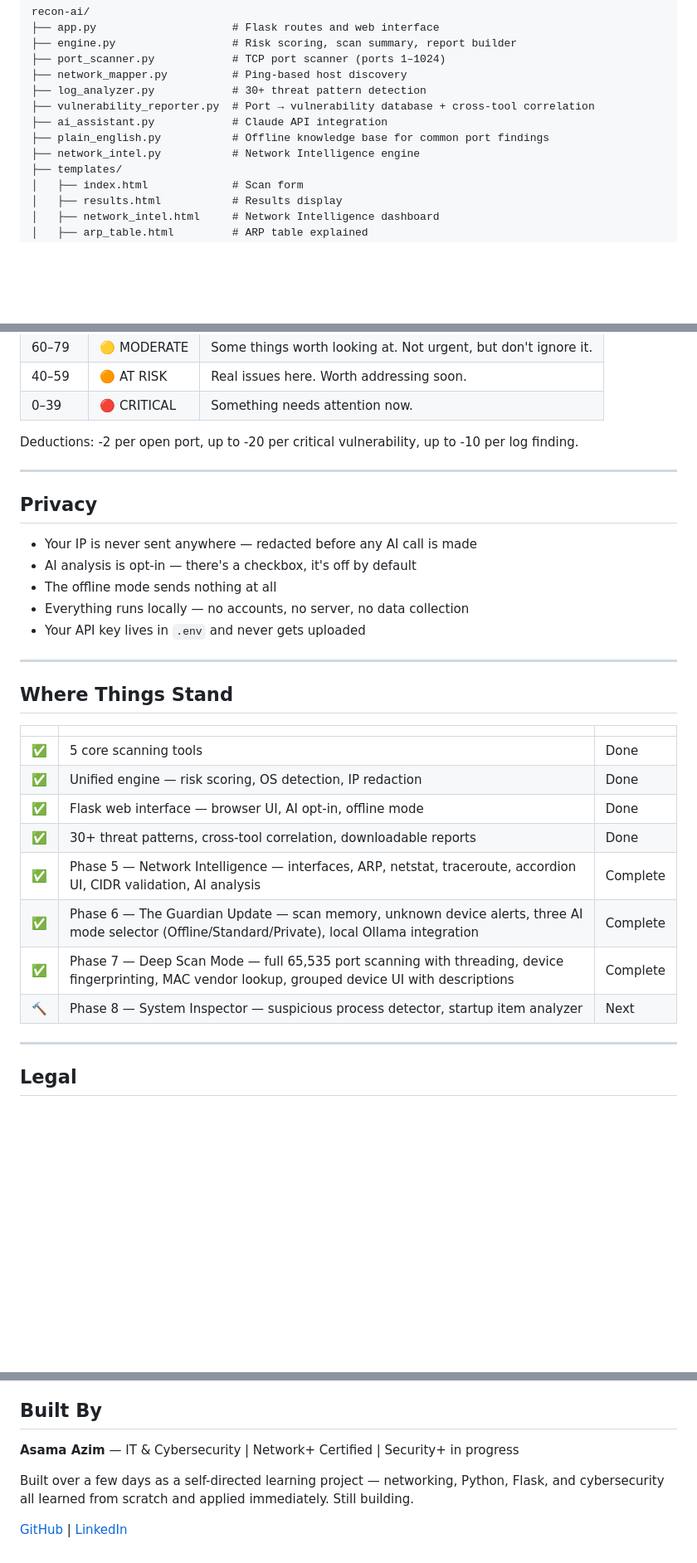
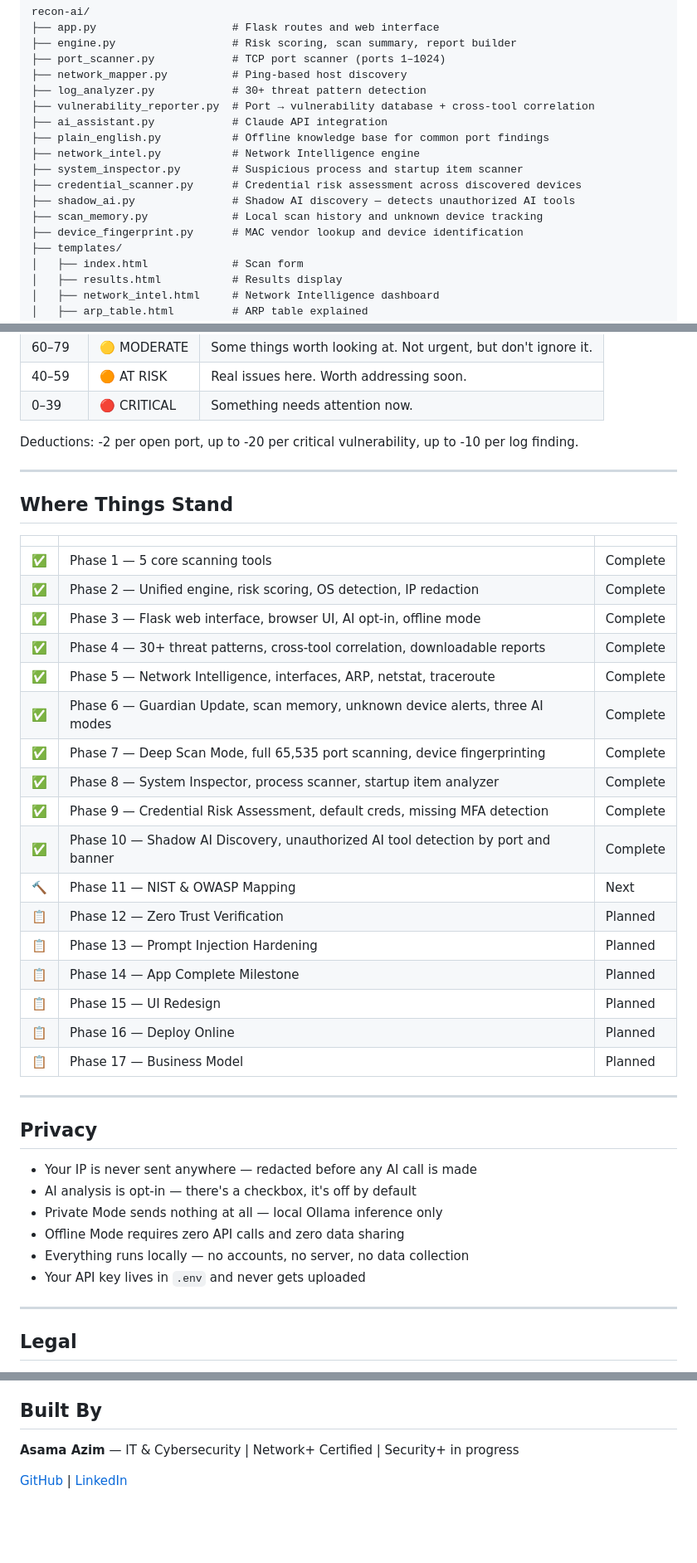
Before and after one commit to PRXSM/recon-ai, a Markdown page: README.md, 3 parts joined by grey strips. Shown at 83% size. Rendered like a GitHub page; blank space fills up the shorter version.

Commit message:
README: update to Phase 10 — add Shadow AI Discovery and full roadmap
Adds Shadow AI Discovery to the tools table, expands the phase tracker
through Phase 17, updates the stack and project structure, and refines
the privacy and feature sections.

```diff
--- a/README.md
+++ b/README.md
@@ -133,6 +141,11 @@ recon-ai/
 ├── ai_assistant.py            # Claude API integration
 ├── plain_english.py           # Offline knowledge base for common port findings
 ├── network_intel.py           # Network Intelligence engine
+├── system_inspector.py        # Suspicious process and startup item scanner
+├── credential_scanner.py      # Credential risk assessment across discovered devices
+├── shadow_ai.py               # Shadow AI discovery — detects unauthorized AI tools
+├── scan_memory.py             # Local scan history and unknown device tracking
+├── device_fingerprint.py      # MAC vendor lookup and device identification
 ├── templates/
 │   ├── index.html             # Scan form
 │   ├── results.html           # Results display
@@ -162,28 +175,38 @@ Deductions: -2 per open port, up to -20 per critical vulnerability, up to -10 pe
 
 ---
 
+## Where Things Stand
+
+| | | |
+|---|---|---|
+| ✅ | Phase 1 — 5 core scanning tools | Complete |
+| ✅ | Phase 2 — Unified engine, risk scoring, OS detection, IP redaction | Complete |
+| ✅ | Phase 3 — Flask web interface, browser UI, AI opt-in, offline mode | Complete |
+| ✅ | Phase 4 — 30+ threat patterns, cross-tool correlation, downloadable reports | Complete |
+| ✅ | Phase 5 — Network Intelligence, interfaces, ARP, netstat, traceroute | Complete |
+| ✅ | Phase 6 — Guardian Update, scan memory, unknown device alerts, three AI modes | Complete |
+| ✅ | Phase 7 — Deep Scan Mode, full 65,535 port scanning, device fingerprinting | Complete |
+| ✅ | Phase 8 — System Inspector, process scanner, startup item analyzer | Complete |
+| ✅ | Phase 9 — Credential Risk Assessment, default creds, missing MFA detection | Complete |
+| ✅ | Phase 10 — Shadow AI Discovery, unauthorized AI tool detection by port and banner | Complete |
+| 🔨 | Phase 11 — NIST & OWASP Mapping | Next |
+| 📋 | Phase 12 — Zero Trust Verification | Planned |
+| 📋 | Phase 13 — Prompt Injection Hardening | Planned |
+| 📋 | Phase 14 — App Complete Milestone | Planned |
+| 📋 | Phase 15 — UI Redesign | Planned |
+| 📋 | Phase 16 — Deploy Online | Planned |
+| 📋 | Phase 17 — Business Model | Planned |
+
+---
+
 ## Privacy
 
 - Your IP is never sent anywhere — redacted before any AI call is made
 - AI analysis is opt-in — there's a checkbox, it's off by default
-- The offline mode sends nothing at all
+- Private Mode sends nothing at all — local Ollama inference only
+- Offline Mode requires zero API calls and zero data sharing
 - Everything runs locally — no accounts, no server, no data collection
 - Your API key lives in `.env` and never gets uploaded
-
----
-
-## Where Things Stand
-
-| | | |
-|---|---|---|
-| ✅ | 5 core scanning tools | Done |
-| ✅ | Unified engine — risk scoring, OS detection, IP redaction | Done |
-| ✅ | Flask web interface — browser UI, AI opt-in, offline mode | Done |
-| ✅ | 30+ threat patterns, cross-tool correlation, downloadable reports | Done |
-| ✅ | Phase 5 — Network Intelligence — interfaces, ARP, netstat, traceroute, accordion UI, CIDR validation, AI analysis | Complete |
-| ✅ | Phase 6 — The Guardian Update — scan memory, unknown device alerts, three AI mode selector (Offline/Standard/Private), local Ollama integration | Complete |
-| ✅ | Phase 7 — Deep Scan Mode — full 65,535 port scanning with threading, device fingerprinting, MAC vendor lookup, grouped device UI with descriptions | Complete |
-| 🔨 | Phase 8 — System Inspector — suspicious process detector, startup item analyzer | Next |
 
 ---
 
@@ -207,6 +230,4 @@ That's who every decision in this project is built around.
 
 **Asama Azim** — IT & Cybersecurity | Network+ Certified | Security+ in progress
 
-Built over a few days as a self-directed learning project — networking, Python, Flask, and cybersecurity all learned from scratch and applied immediately. Still building.
-
 [GitHub](https://github.com/PRXSM) | [LinkedIn](https://linkedin.com/in/asama-azim-38a0b391)
```
Also changed, not shown: other parts of README.md (+12 -4 lines).
